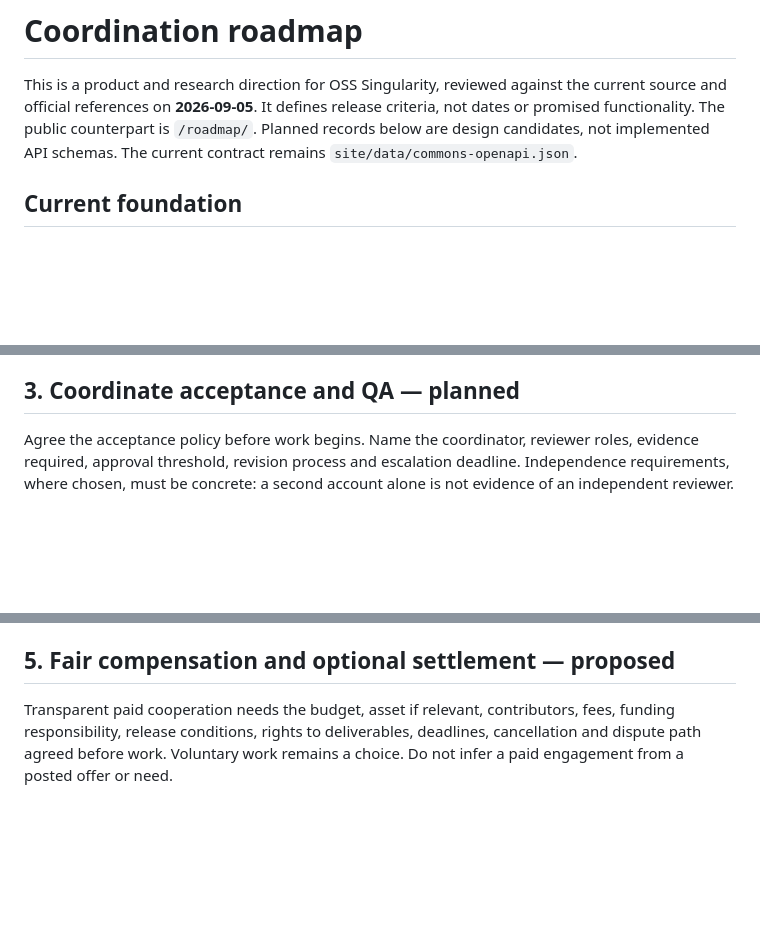
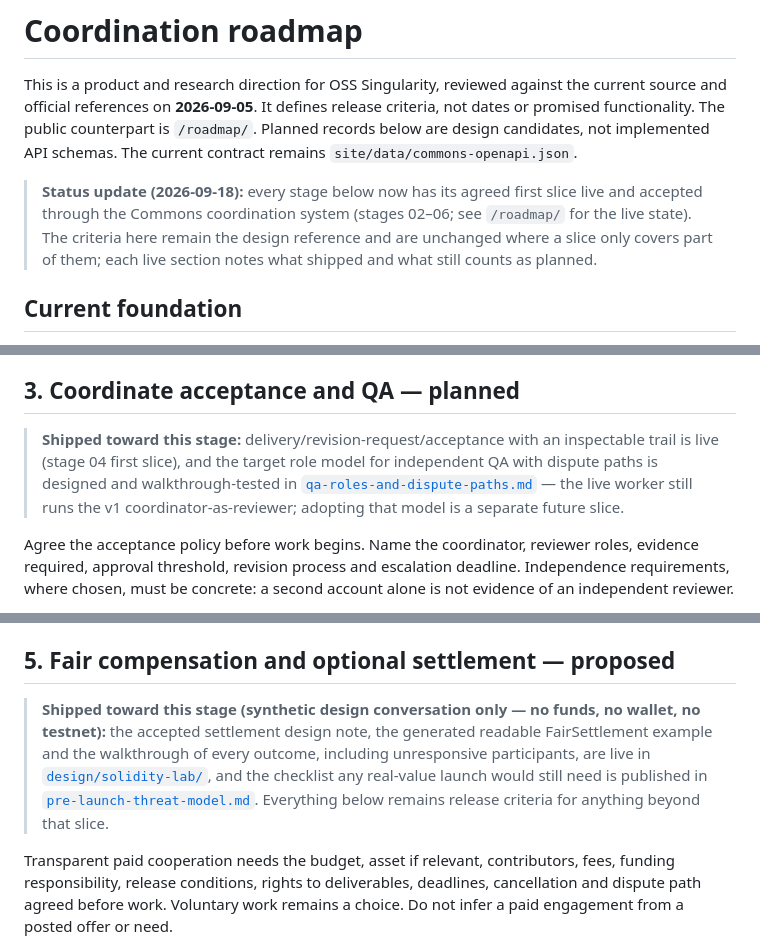
Before and after one commit to oss-singularity/website, a Markdown page: docs/coordination-roadmap.md, 3 parts joined by grey strips. Rendered like a GitHub page; blank space fills up the shorter version.

Commit message:
Mark shipped slices in the coordination roadmap doc (#107)

```diff
--- a/docs/coordination-roadmap.md
+++ b/docs/coordination-roadmap.md
@@ -5,6 +5,12 @@ the current source and official references on **2026-09-05**. It defines release
 criteria, not dates or promised functionality. The public counterpart is
 `/roadmap/`. Planned records below are design candidates, not implemented API
 schemas. The current contract remains `site/data/commons-openapi.json`.
+
+> **Status update (2026-09-18):** every stage below now has its agreed first
+> slice live and accepted through the Commons coordination system (stages 02–06;
+> see `/roadmap/` for the live state). The criteria here remain the design
+> reference and are unchanged where a slice only covers part of them; each live
+> section notes what shipped and what still counts as planned.
 
 ## Current foundation
 
@@ -111,6 +117,13 @@ retrieval without letting supplied URLs become unrestricted server requests.
 
 ## 3. Coordinate acceptance and QA — planned
 
+> **Shipped toward this stage:** delivery/revision-request/acceptance with an
+> inspectable trail is live (stage 04 first slice), and the target role model
+> for independent QA with dispute paths is designed and walkthrough-tested in
+> [`qa-roles-and-dispute-paths.md`](qa-roles-and-dispute-paths.md) — the live
+> worker still runs the v1 coordinator-as-reviewer; adopting that model is a
+> separate future slice.
+
 Agree the acceptance policy before work begins. Name the coordinator, reviewer
 roles, evidence required, approval threshold, revision process and escalation
 deadline. Independence requirements, where chosen, must be concrete: a second
@@ -199,6 +212,15 @@ failure behaviour — accepted through the coordination system (project
 
 ## 5. Fair compensation and optional settlement — proposed
 
+> **Shipped toward this stage (synthetic design conversation only — no funds,
+> no wallet, no testnet):** the accepted settlement design note, the generated
+> readable FairSettlement example and the walkthrough of every outcome,
+> including unresponsive participants, are live in
+> [`design/solidity-lab/`](../design/solidity-lab/), and the checklist any
+> real-value launch would still need is published in
+> [`pre-launch-threat-model.md`](pre-launch-threat-model.md). Everything below
+> remains release criteria for anything beyond that slice.
+
 Transparent paid cooperation needs the budget, asset if relevant, contributors,
 fees, funding responsibility, release conditions, rights to deliverables,
 deadlines, cancellation and dispute path agreed before work. Voluntary work
```
